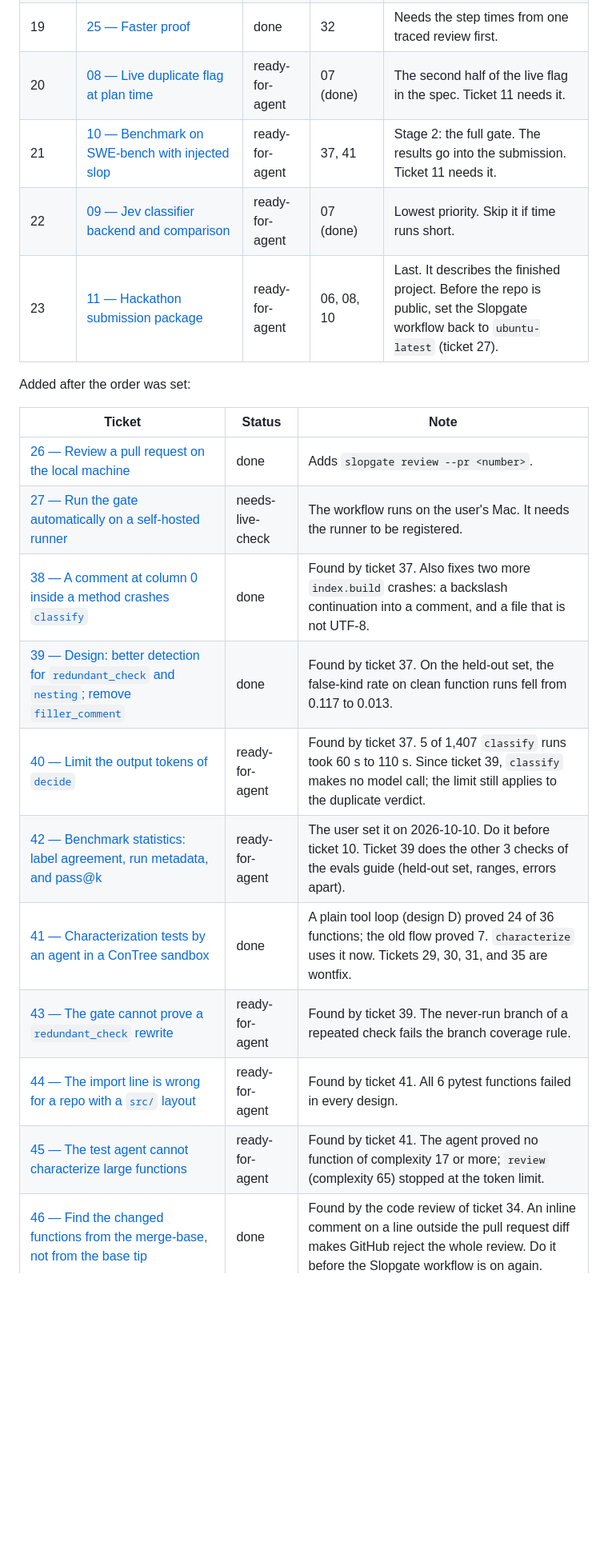
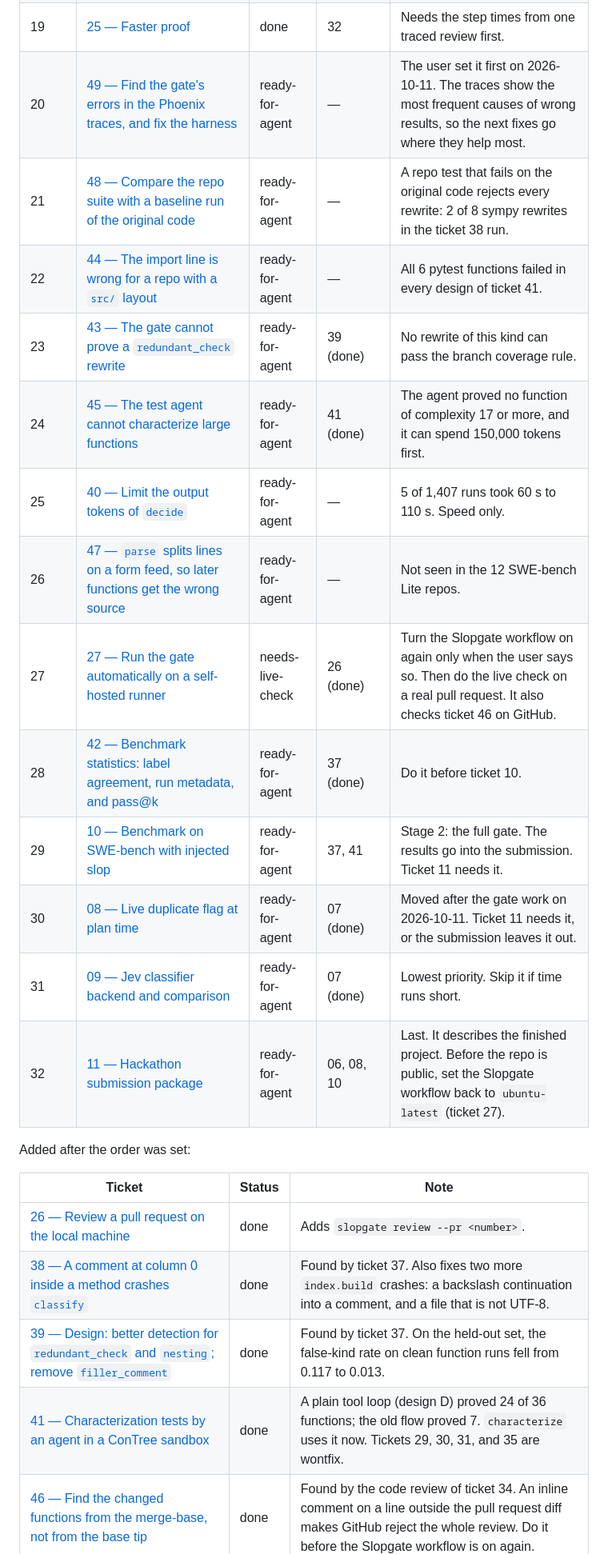
Before and after one commit to agno-nymous/slopgate, a Markdown page: issues/ROADMAP.md, the part around one of its changes. Shown at 80% size. GitHub-like rendering; blank space fills up the shorter version.

Commit message:
ticket-49: docs(issues): add ticket 49 and put the gate tickets first
Co-Authored-By: Claude Opus 5.5 <noreply@anthropic.com>

```diff
--- a/issues/ROADMAP.md
+++ b/issues/ROADMAP.md
@@ -31,23 +31,26 @@ When a ticket is done, mark it done in the table below and move "Next ticket" to
 | 17 | [23 — Log the time of each gate step](23-log-time-per-gate-step.md) | wontfix | — | Reduced on 2026-10-08 to the `Slowest:` line in the pull request comment. The Phoenix spans of ticket 32 give the time of each step. |
 | 18 | [24 — Save the embedding model cache on main](24-model-cache-on-main.md) | wontfix | — | Ticket 28 removes the embedding model from the gate. |
 | 19 | [25 — Faster proof](25-faster-proof.md) | done | 32 | Needs the step times from one traced review first. |
-| 20 | [08 — Live duplicate flag at plan time](08-live-flag-plan-time.md) | ready-for-agent | 07 (done) | The second half of the live flag in the spec. Ticket 11 needs it. |
-| 21 | [10 — Benchmark on SWE-bench with injected slop](10-benchmark.md) | ready-for-agent | 37, 41 | Stage 2: the full gate. The results go into the submission. Ticket 11 needs it. |
-| 22 | [09 — Jev classifier backend and comparison](09-jev-backend-and-comparison.md) | ready-for-agent | 07 (done) | Lowest priority. Skip it if time runs short. |
-| 23 | [11 — Hackathon submission package](11-submission-package.md) | ready-for-agent | 06, 08, 10 | Last. It describes the finished project. Before the repo is public, set the Slopgate workflow back to `ubuntu-latest` (ticket 27). |
+| 20 | [49 — Find the gate's errors in the Phoenix traces, and fix the harness](49-trace-review-harness-fixes.md) | ready-for-agent | — | The user set it first on 2026-10-11. The traces show the most frequent causes of wrong results, so the next fixes go where they help most. |
+| 21 | [48 — Compare the repo suite with a baseline run of the original code](48-repo-suite-baseline.md) | ready-for-agent | — | A repo test that fails on the original code rejects every rewrite: 2 of 8 sympy rewrites in the ticket 38 run. |
+| 22 | [44 — The import line is wrong for a repo with a `src/` layout](44-src-layout-import-line.md) | ready-for-agent | — | All 6 pytest functions failed in every design of ticket 41. |
+| 23 | [43 — The gate cannot prove a `redundant_check` rewrite](43-dead-branch-of-redundant-check.md) | ready-for-agent | 39 (done) | No rewrite of this kind can pass the branch coverage rule. |
+| 24 | [45 — The test agent cannot characterize large functions](45-characterize-large-functions.md) | ready-for-agent | 41 (done) | The agent proved no function of complexity 17 or more, and it can spend 150,000 tokens first. |
+| 25 | [40 — Limit the output tokens of `decide`](40-limit-decide-output.md) | ready-for-agent | — | 5 of 1,407 runs took 60 s to 110 s. Speed only. |
+| 26 | [47 — `parse` splits lines on a form feed, so later functions get the wrong source](47-parse-splits-on-form-feed.md) | ready-for-agent | — | Not seen in the 12 SWE-bench Lite repos. |
+| 27 | [27 — Run the gate automatically on a self-hosted runner](27-gate-on-self-hosted-runner.md) | needs-live-check | 26 (done) | Turn the Slopgate workflow on again only when the user says so. Then do the live check on a real pull request. It also checks ticket 46 on GitHub. |
+| 28 | [42 — Benchmark statistics: label agreement, run metadata, and pass@k](42-benchmark-statistics.md) | ready-for-agent | 37 (done) | Do it before ticket 10. |
+| 29 | [10 — Benchmark on SWE-bench with injected slop](10-benchmark.md) | ready-for-agent | 37, 41 | Stage 2: the full gate. The results go into the submission. Ticket 11 needs it. |
+| 30 | [08 — Live duplicate flag at plan time](08-live-flag-plan-time.md) | ready-for-agent | 07 (done) | Moved after the gate work on 2026-10-11. Ticket 11 needs it, or the submission leaves it out. |
+| 31 | [09 — Jev classifier backend and comparison](09-jev-backend-and-comparison.md) | ready-for-agent | 07 (done) | Lowest priority. Skip it if time runs short. |
+| 32 | [11 — Hackathon submission package](11-submission-package.md) | ready-for-agent | 06, 08, 10 | Last. It describes the finished project. Before the repo is public, set the Slopgate workflow back to `ubuntu-latest` (ticket 27). |
 
 Added after the order was set:
 
 | Ticket | Status | Note |
 |---|---|---|
 | [26 — Review a pull request on the local machine](26-review-a-pr-locally.md) | done | Adds `slopgate review --pr <number>`. |
-| [27 — Run the gate automatically on a self-hosted runner](27-gate-on-self-hosted-runner.md) | needs-live-check | The workflow runs on the user's Mac. It needs the runner to be registered. |
 | [38 — A comment at column 0 inside a method crashes `classify`](38-column-zero-comment-crash.md) | done | Found by ticket 37. Also fixes two more `index.build` crashes: a backslash continuation into a comment, and a file that is not UTF-8. |
 | [39 — Design: better detection for `redundant_check` and `nesting`; remove `filler_comment`](39-detection-precision.md) | done | Found by ticket 37. On the held-out set, the false-kind rate on clean function runs fell from 0.117 to 0.013. |
-| [40 — Limit the output tokens of `decide`](40-limit-decide-output.md) | ready-for-agent | Found by ticket 37. 5 of 1,407 `classify` runs took 60 s to 110 s. Since ticket 39, `classify` makes no model call; the limit still applies to the duplicate verdict. |
-| [42 — Benchmark statistics: label agreement, run metadata, and pass@k](42-benchmark-statistics.md) | ready-for-agent | The user set it on 2026-10-10. Do it before ticket 10. Ticket 39 does the other 3 checks of the evals guide (held-out set, ranges, errors apart). |
 | [41 — Characterization tests by an agent in a ConTree sandbox](41-characterization-agent-in-contree.md) | done | A plain tool loop (design D) proved 24 of 36 functions; the old flow proved 7. `characterize` uses it now. Tickets 29, 30, 31, and 35 are wontfix. |
-| [43 — The gate cannot prove a `redundant_check` rewrite](43-dead-branch-of-redundant-check.md) | ready-for-agent | Found by ticket 39. The never-run branch of a repeated check fails the branch coverage rule. |
-| [44 — The import line is wrong for a repo with a `src/` layout](44-src-layout-import-line.md) | ready-for-agent | Found by ticket 41. All 6 pytest functions failed in every design. |
-| [45 — The test agent cannot characterize large functions](45-characterize-large-functions.md) | ready-for-agent | Found by ticket 41. The agent proved no function of complexity 17 or more; `review` (complexity 65) stopped at the token limit. |
 | [46 — Find the changed functions from the merge-base, not from the base tip](46-diff-from-merge-base.md) | done | Found by the code review of ticket 34. An inline comment on a line outside the pull request diff makes GitHub reject the whole review. Do it before the Slopgate workflow is on again. |
```
Also changed, not shown: other parts of issues/ROADMAP.md (+1 -3 lines), issues/49-trace-review-harness-fixes.md (added, +45 -0 lines).
